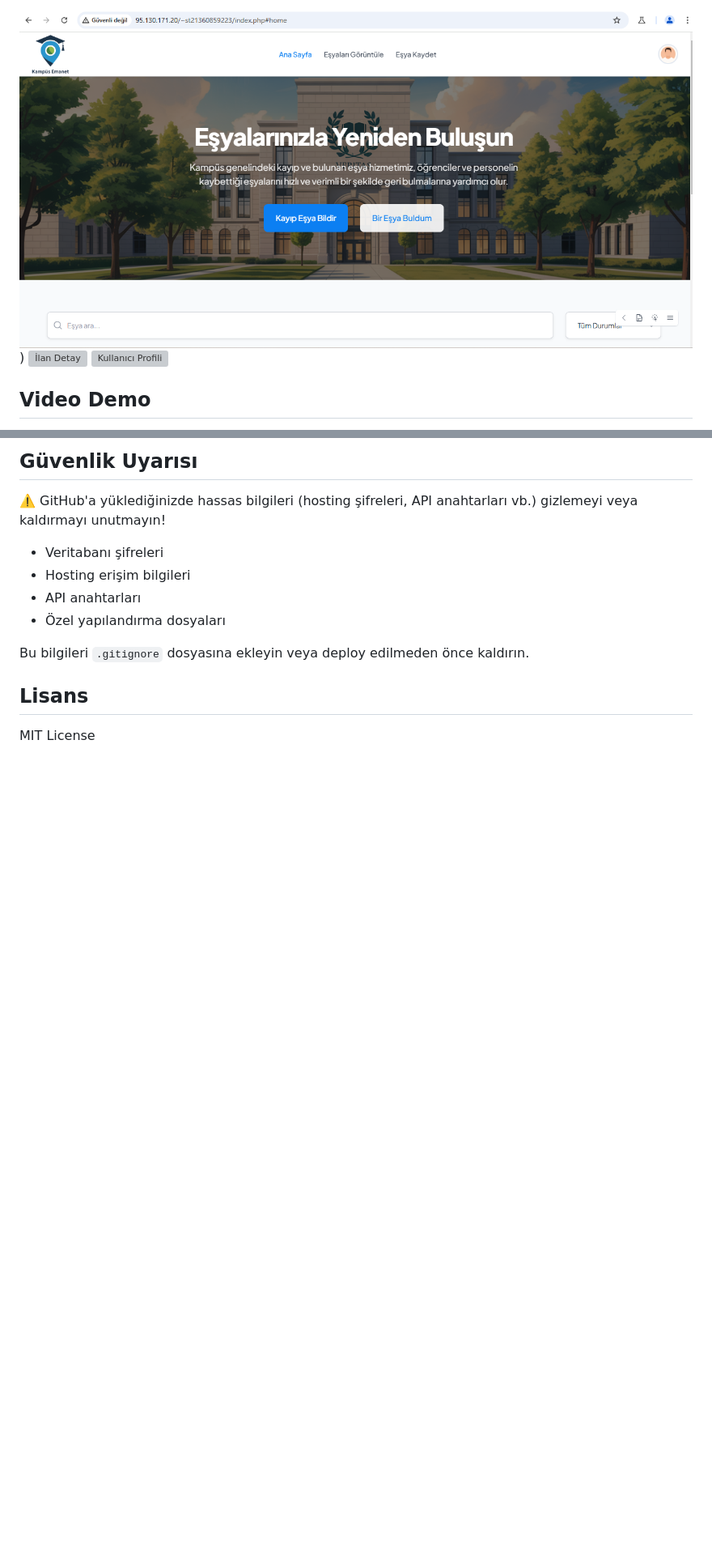
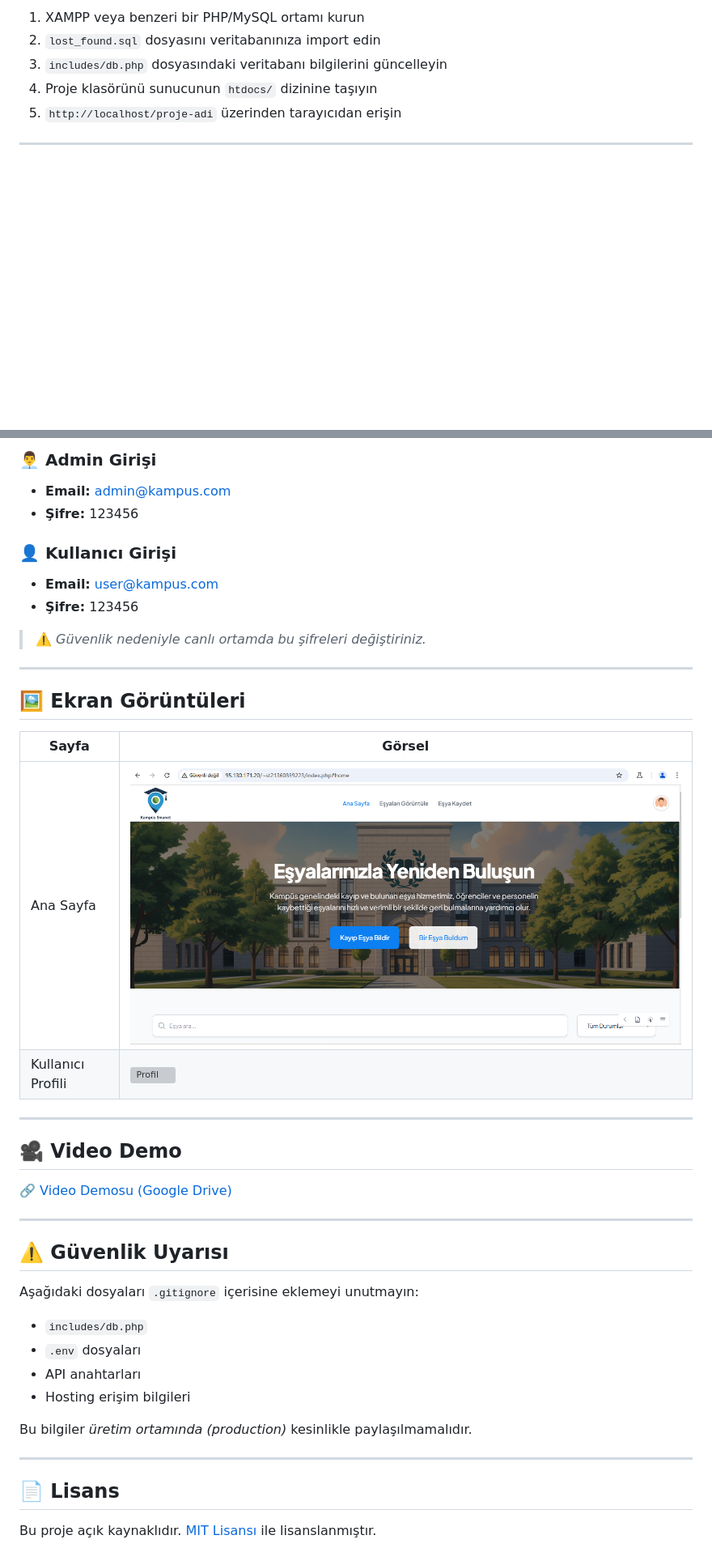
Before and after one commit to imane9607/KampusEmanet, a Markdown page: README.md, 2 parts joined by grey strips. Shown at 81% size. Drawn GitHub-style; blank space fills up the shorter version; grey boxes are pictures that could not be loaded.

```diff
--- a/README.md
+++ b/README.md
@@ -118,8 +92,9 @@ Veritabanı adı: `lost_found`
 
-![Ana Sayfa](assets/home.png)
-)
-![İlan Detay](screenshots/item-detail.png)
-![Kullanıcı Profili](screenshots/profile.png)
+1. XAMPP veya benzeri bir PHP/MySQL ortamı kurun
+2. `lost_found.sql` dosyasını veritabanınıza import edin
+3. `includes/db.php` dosyasındaki veritabanı bilgilerini güncelleyin
+4. Proje klasörünü sunucunun `htdocs/` dizinine taşıyın
+5. `http://localhost/proje-adi` üzerinden tarayıcıdan erişin
 
-## Video Demo
+---
 
@@ -127,15 +102,44 @@ Veritabanı adı: `lost_found`
 
-## Güvenlik Uyarısı
+### 👨‍💼 Admin Girişi
+- **Email:** admin@kampus.com
+- **Şifre:** 123456
 
-⚠️ GitHub'a yüklediğinizde hassas bilgileri (hosting şifreleri, API anahtarları vb.) gizlemeyi veya kaldırmayı unutmayın!
+### 👤 Kullanıcı Girişi
+- **Email:** user@kampus.com
+- **Şifre:** 123456
 
-- Veritabanı şifreleri
+> ⚠️ *Güvenlik nedeniyle canlı ortamda bu şifreleri değiştiriniz.*
+
+---
+
+## 🖼️ Ekran Görüntüleri
+
+| Sayfa           | Görsel                        |
+|-----------------|-------------------------------|
+| Ana Sayfa       | ![Ana Sayfa](assets/home.png) |
+| Kullanıcı Profili | ![Profil](assets/profile.png) |
+
+---
+
+## 🎥 Video Demo
+
+🔗 [Video Demosu (Google Drive)](https://drive.google.com/file/d/12ONlWC8bFuIiAML5hbbhkhA6oPsQa0aA/view?usp=sharing)
+
+---
+
+## ⚠️ Güvenlik Uyarısı
+
+Aşağıdaki dosyaları `.gitignore` içerisine eklemeyi unutmayın:
+
+- `includes/db.php`
+- `.env` dosyaları
+- API anahtarları
 - Hosting erişim bilgileri
-- API anahtarları
-- Özel yapılandırma dosyaları
 
-Bu bilgileri `.gitignore` dosyasına ekleyin veya deploy edilmeden önce kaldırın.
+Bu bilgiler *üretim ortamında (production)* kesinlikle paylaşılmamalıdır.
 
-## Lisans
+---
 
-MIT License
+## 📄 Lisans
+
+Bu proje açık kaynaklıdır. [MIT Lisansı](LICENSE) ile lisanslanmıştır.
```
Also changed, not shown: other parts of README.md (+62 -88 lines).
